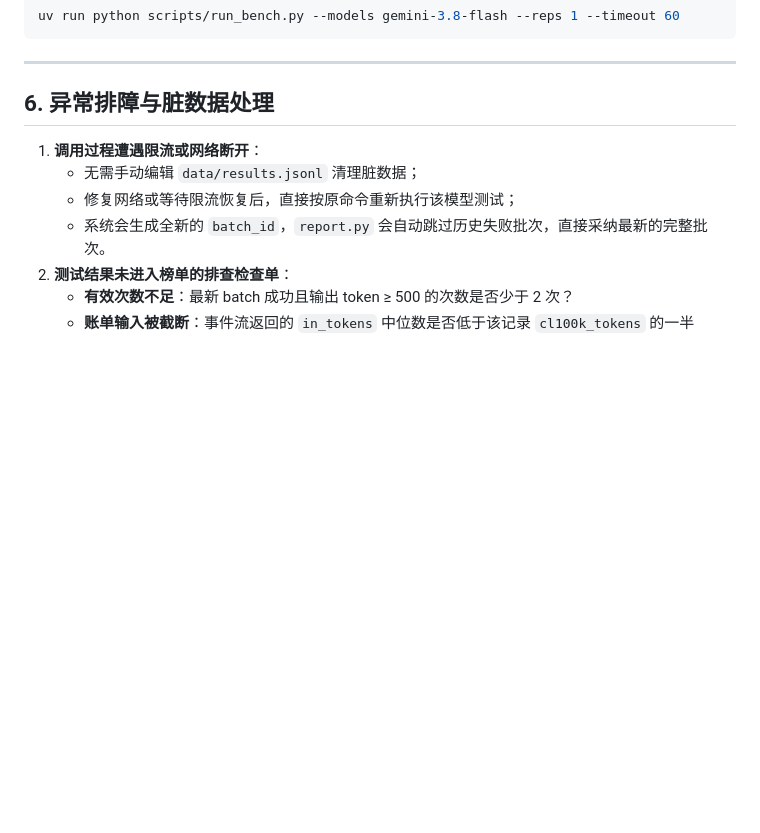
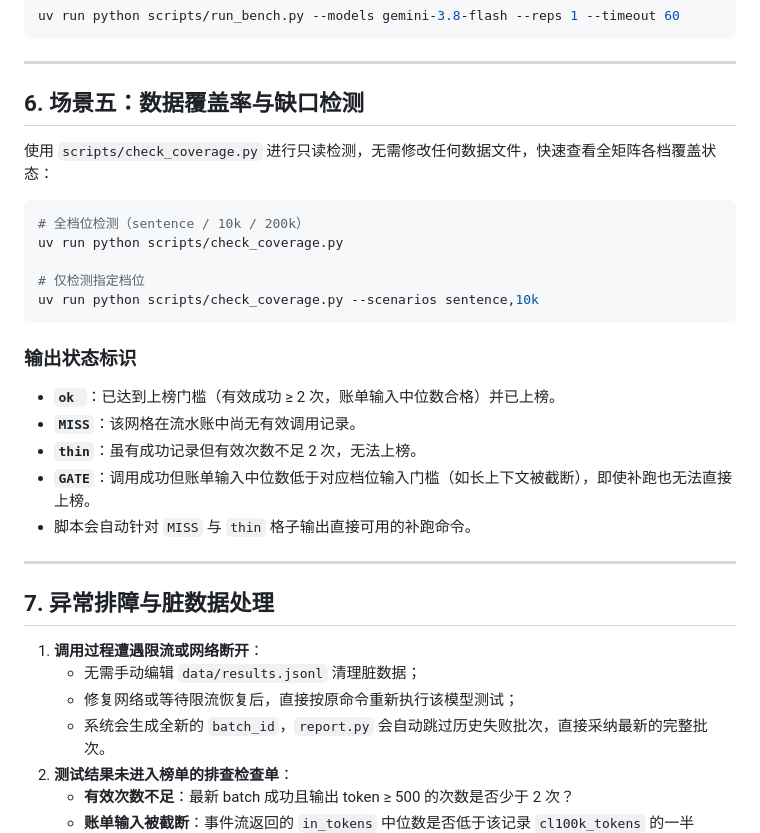
Before and after one commit to TuTouPower/agent_speed, a Markdown page: docs/guides/benchmark_operations.md, the part around the change. Drawn GitHub-style; blank space fills up the shorter version.

````diff
--- a/docs/guides/benchmark_operations.md
+++ b/docs/guides/benchmark_operations.md
@@ -157,7 +157,29 @@ uv run python scripts/run_bench.py --models gemini-3.8-flash --reps 1 --timeout
 
 ______________________________________________________________________
 
-## 6. 异常排障与脏数据处理
+## 6. 场景五：数据覆盖率与缺口检测
+
+使用 `scripts/check_coverage.py` 进行只读检测，无需修改任何数据文件，快速查看全矩阵各档覆盖状态：
+
+```bash
+# 全档位检测（sentence / 10k / 200k）
+uv run python scripts/check_coverage.py
+
+# 仅检测指定档位
+uv run python scripts/check_coverage.py --scenarios sentence,10k
+```
+
+### 输出状态标识
+
+- **`ok `**：已达到上榜门槛（有效成功 ≥ 2 次，账单输入中位数合格）并已上榜。
+- **`MISS`**：该网格在流水账中尚无有效调用记录。
+- **`thin`**：虽有成功记录但有效次数不足 2 次，无法上榜。
+- **`GATE`**：调用成功但账单输入中位数低于对应档位输入门槛（如长上下文被截断），即使补跑也无法直接上榜。
+- 脚本会自动针对 `MISS` 与 `thin` 格子输出直接可用的补跑命令。
+
+______________________________________________________________________
+
+## 7. 异常排障与脏数据处理
 
 1. **调用过程遭遇限流或网络断开**：
     - 无需手动编辑 `data/results.jsonl` 清理脏数据；
````
Also changed, not shown: AGENTS.md (+1 -1 lines), README.md (+10 -2 lines).
